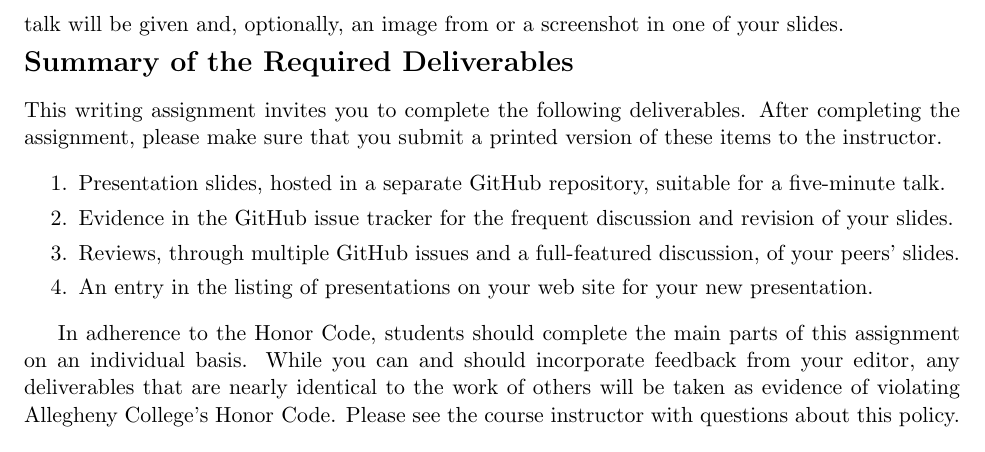
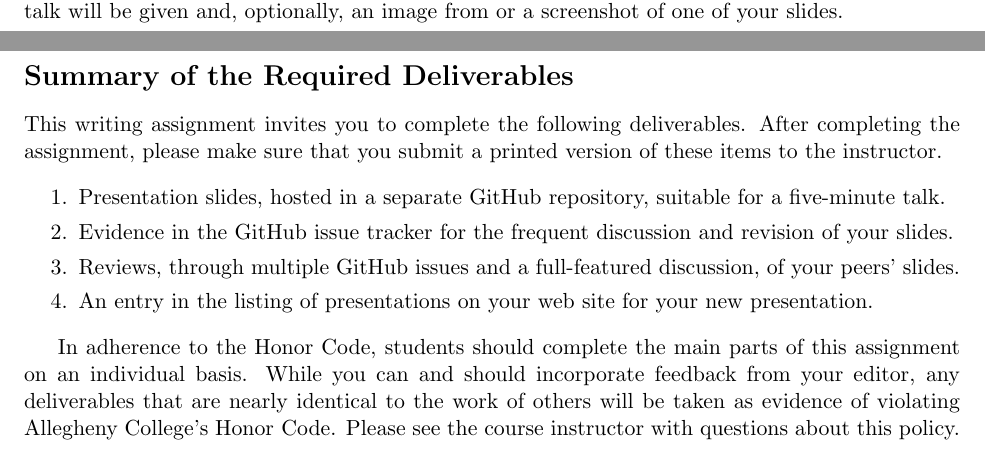
Before and after one commit to gkapfham/fs102S2017, a LaTeX problem sheet (assignments/assignment06/fs102S2017_assignment06.tex): part of page 2 of 2 before the commit and two parts of pages 1 and 2 of 2 after it, the two joined at a grey line, cut so that both start at the same text. Compiled offline with pdfLaTeX.

Commit message:
Fixing a small grammatical error in the fs102S2017_assignment06.

```diff
--- a/assignments/assignment06/fs102S2017_assignment06.tex
+++ b/assignments/assignment06/fs102S2017_assignment06.tex
@@ -45,7 +45,7 @@ classroom, further ensuring that you can quickly locate and display your slides.
 
 Once you have finished your presentation slides, you should create a link to them on your web site. Along with giving
 the title of your presentation, you should include the date on which your talk will be given and, optionally, an image
-from or a screenshot in one of your slides.
+from or a screenshot of one of your slides.
 
 \vspace*{-.1in}
 \section*{Summary of the Required Deliverables}
```
Also changed, not shown: assignments/assignment06/fs102S2017_assignment06.tex (2 more changed lines).
